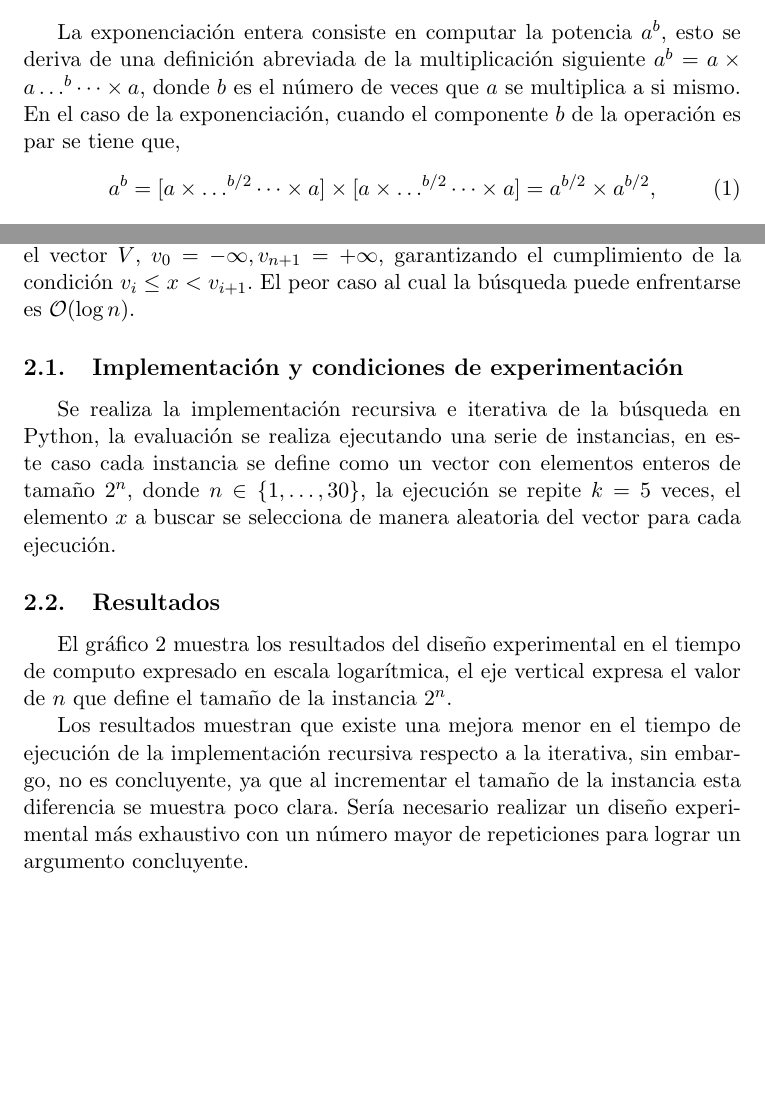
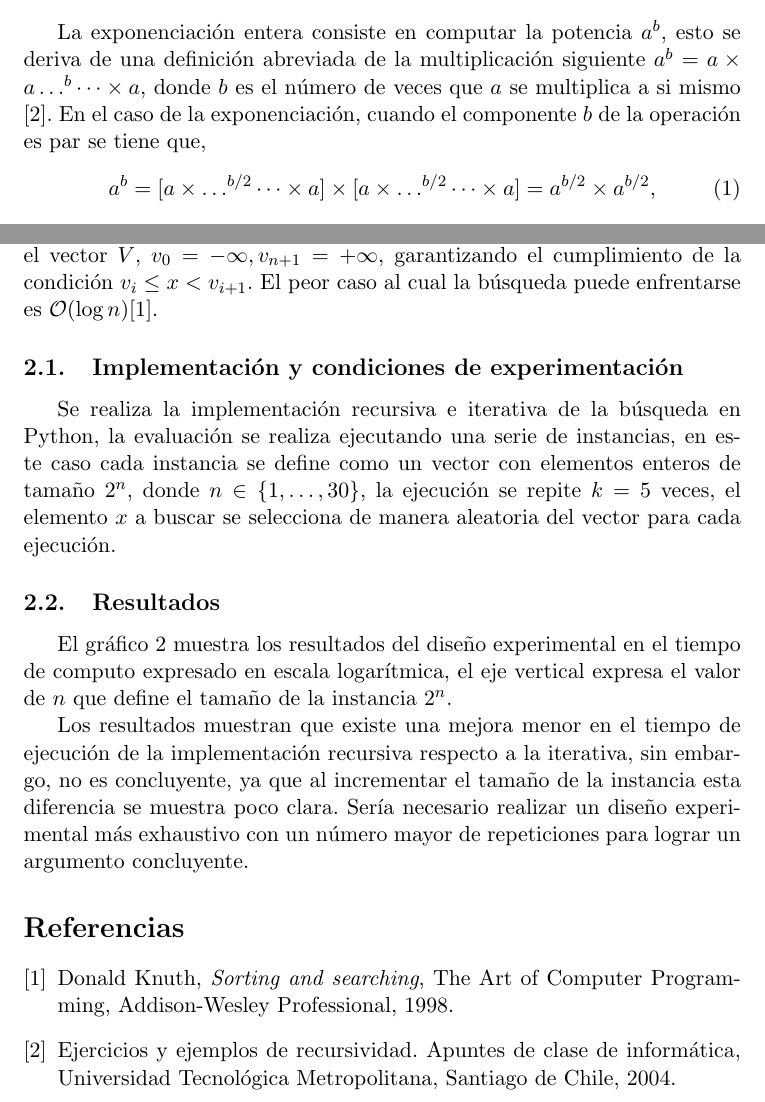
Before and after one commit to dagoquevedo/algorithms, a LaTeX paper (A2/A2.tex): two parts of pages 1 and 3 of 4, joined at a grey line, cut so that both start at the same text, the shorter picture padded with empty space. Compiled offline with pdfLaTeX.

Commit message:
Add files via upload

```diff
--- a/A2/A2.tex
+++ b/A2/A2.tex
@@ -16,7 +16,7 @@ En esta actividad se realiza realizar una implementación recursiva e iterativa
 
 \section{Exponenciación entera}
 
-La exponenciación entera consiste en computar la potencia $a^b$, esto se deriva de una definición abreviada de la multiplicación siguiente $a^b=a\times a \dots^b \dots \times a$, donde $b$ es el número de veces que $a$ se multiplica a si mismo. En el caso de la exponenciación, cuando el componente $b$ de la operación es par se tiene que,
+La exponenciación entera consiste en computar la potencia $a^b$, esto se deriva de una definición abreviada de la multiplicación siguiente $a^b=a\times a \dots^b \dots \times a$, donde $b$ es el número de veces que $a$ se multiplica a si mismo \cite{utem2004}. En el caso de la exponenciación, cuando el componente $b$ de la operación es par se tiene que,
 \begin{equation}
 	a^b = [a \times \dots ^{b/2} \dots \times a] \times [a \times \dots ^{b/2} \dots \times a]  = a^{b/2} \times a^{b/2},
 	%\dots \dots \times a \] \times \[a\times \dots  \dots \times a \]
@@ -50,7 +50,7 @@ La definición formal de la búsqueda binaria consiste en la búsqueda de un ele
 \begin{equation}
 \{ x= X, v \in V: v_i \leq x < v_{i+1}, i\in N \},
 \end{equation}
-la cual asumen las siguientes suposiciones: (1) El vector $V$ esta inicializado y sus elementos ordenados, (2) la existencia de dos elementos ficticios en el vector $V$, $v_0=-\infty, v_{n+1}=+\infty$, garantizando el cumplimiento de la condición $v_i \leq x < v_{i+1}$. El peor caso al cual la búsqueda puede enfrentarse es $\mathcal{O}(\log{}n).$
+la cual asumen las siguientes suposiciones: (1) El vector $V$ esta inicializado y sus elementos ordenados, (2) la existencia de dos elementos ficticios en el vector $V$, $v_0=-\infty, v_{n+1}=+\infty$, garantizando el cumplimiento de la condición $v_i \leq x < v_{i+1}$. El peor caso al cual la búsqueda puede enfrentarse es $\mathcal{O}(\log{}n) \cite{Knuth1998}.$
 
 \subsection{Implementación y condiciones de experimentación}
 Se realiza la implementación recursiva e iterativa de la búsqueda en Python, la evaluación se realiza ejecutando una serie de instancias, en este caso cada instancia se define como un vector con elementos enteros de tamaño ${2^n}$, donde $n\in \{1,\dots,30\}$, la ejecución se repite $k=5$ veces, el elemento $x$ a buscar se selecciona de manera aleatoria del vector para cada ejecución.
@@ -66,4 +66,11 @@ El gráfico \ref{fig:bs} muestra los resultados del diseño experimental en el t
 
 
 Los resultados muestran que existe una mejora menor en el tiempo de ejecución de la implementación recursiva respecto a la iterativa, sin embargo, no es concluyente, ya que al incrementar el tamaño de la instancia esta diferencia se muestra poco clara. Sería necesario realizar un diseño experimental más exhaustivo con un número mayor de repeticiones para lograr un argumento concluyente.
+
+\begin{thebibliography}{0}
+  \bibitem{Knuth1998} Donald Knuth, \textit{Sorting and searching}, The Art of Computer Programming, Addison-Wesley Professional, 1998.
+  \bibitem{utem2004} Ejercicios y ejemplos de recursividad. Apuntes de clase de informática, Universidad Tecnológica Metropolitana, Santiago de Chile, 2004.
+\end{thebibliography}
+
+
 \end{document}
```
Also changed, not shown: A2/A2.pdf.
